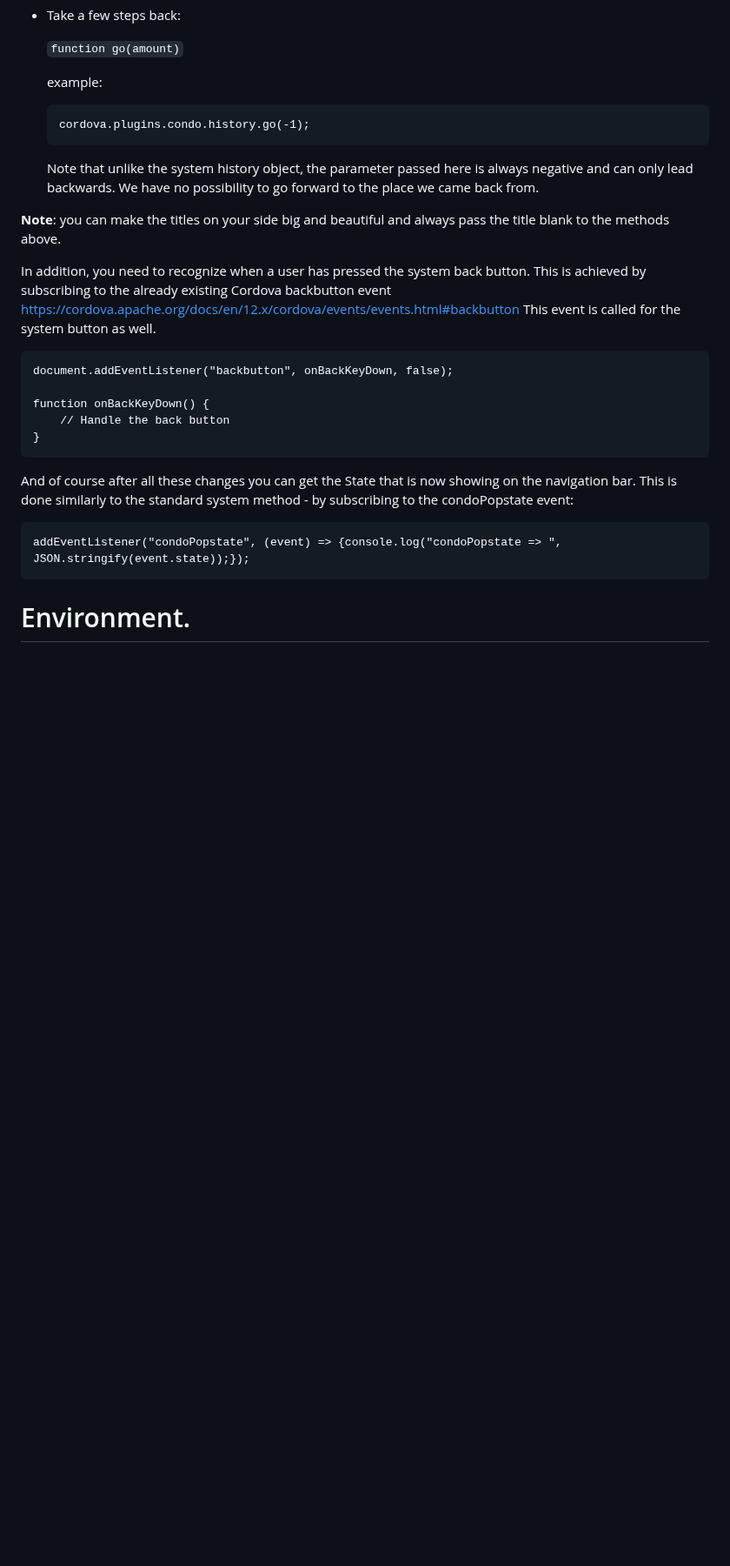
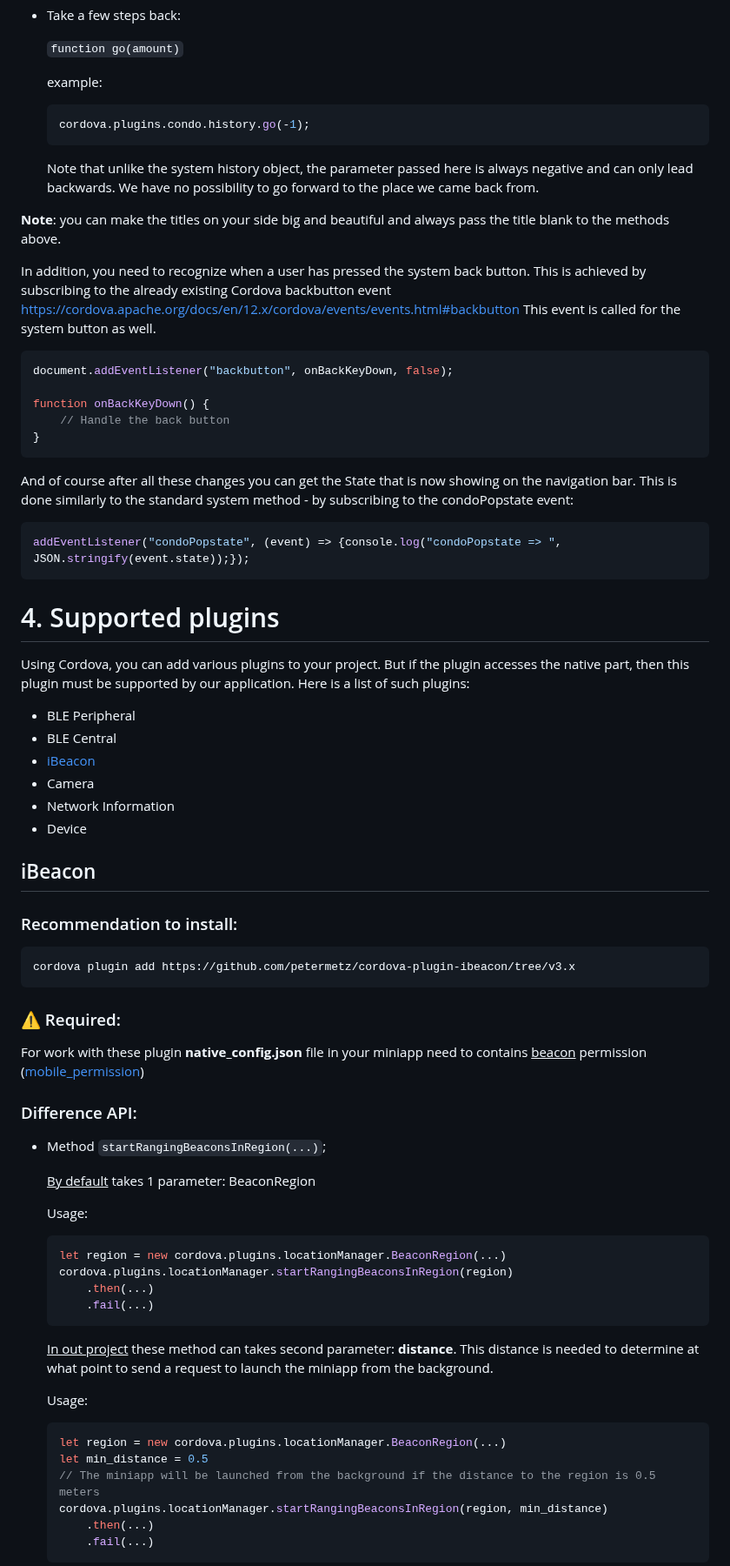
Before and after one commit to open-condo-software/mobile_cordova_android_demoapplication, a Markdown page: readme.md, the part around one of its changes. Shown at 87% size. GitHub-like rendering; blank space fills up the shorter version.

Commit message:
feat: iBeacon > update readme

````diff
--- a/readme.md
+++ b/readme.md
@@ -163,7 +163,7 @@ But we **strongly recommend** to do otherwise. You can control what the system n
 
     example:
 
-    ```
+    ```javascript
     cordova.plugins.condo.history.go(-1);
     ```
 
@@ -173,7 +173,7 @@ But we **strongly recommend** to do otherwise. You can control what the system n
 
 In addition, you need to recognize when a user has pressed the system back button. This is achieved by subscribing to the already existing Cordova backbutton event https://cordova.apache.org/docs/en/12.x/cordova/events/events.html#backbutton This event is called for the system button as well.
 
-```
+```javascript
 document.addEventListener("backbutton", onBackKeyDown, false);
 
 function onBackKeyDown() {
@@ -182,10 +182,57 @@ function onBackKeyDown() {
 ```
 
 And of course after all these changes you can get the State that is now showing on the navigation bar. This is done similarly to the standard system method - by subscribing to the condoPopstate event:
-```
+```javascript
 addEventListener("condoPopstate", (event) => {console.log("condoPopstate => ", JSON.stringify(event.state));});
 ```
 
 
 
-# Environment. <a name="environment"></a>
+# 4. Supported plugins <a name="plugins"></a>
+Using Cordova, you can add various plugins to your project. But if the plugin accesses the native part, then this plugin must be supported by our application. Here is a list of such plugins:
+
+- BLE Peripheral
+- BLE Central
+- [iBeacon](#ibeacon)
+- Camera
+- Network Information
+- Device
+
+## iBeacon <a name="ibeacon"></a>
+### Recommendation to install:
+
+    cordova plugin add https://github.com/petermetz/cordova-plugin-ibeacon/tree/v3.x
+
+### ⚠️ Required:
+For work with these plugin **native_config.json** file in your miniapp need to contains <u>beacon</u> permission ([mobile_permission](#important-differences))
+
+### Difference API:
+
+- Method `startRangingBeaconsInRegion(...)`;
+    <p><u>By default</u> takes 1 parameter: BeaconRegion</p>
+    <p>
+        Usage:
+
+    ```javascript
+    let region = new cordova.plugins.locationManager.BeaconRegion(...)
+    cordova.plugins.locationManager.startRangingBeaconsInRegion(region)
+        .then(...)
+        .fail(...)
+    ```
+    </p>
+
+    <p><u>In out project</u> these method can takes second parameter: <b>distance</b>. This distance is needed to determine at what point to send a request to launch the miniapp from the background.</p>
+    <p>
+        Usage:
+
+    ```javascript
+    let region = new cordova.plugins.locationManager.BeaconRegion(...)
+    let min_distance = 0.5
+    // The miniapp will be launched from the background if the distance to the region is 0.5 meters
+    cordova.plugins.locationManager.startRangingBeaconsInRegion(region, min_distance)
+        .then(...)
+        .fail(...)
+    ```
+    </p>
+
+
````
Also changed, not shown: other parts of readme.md (+16 -15 lines).
